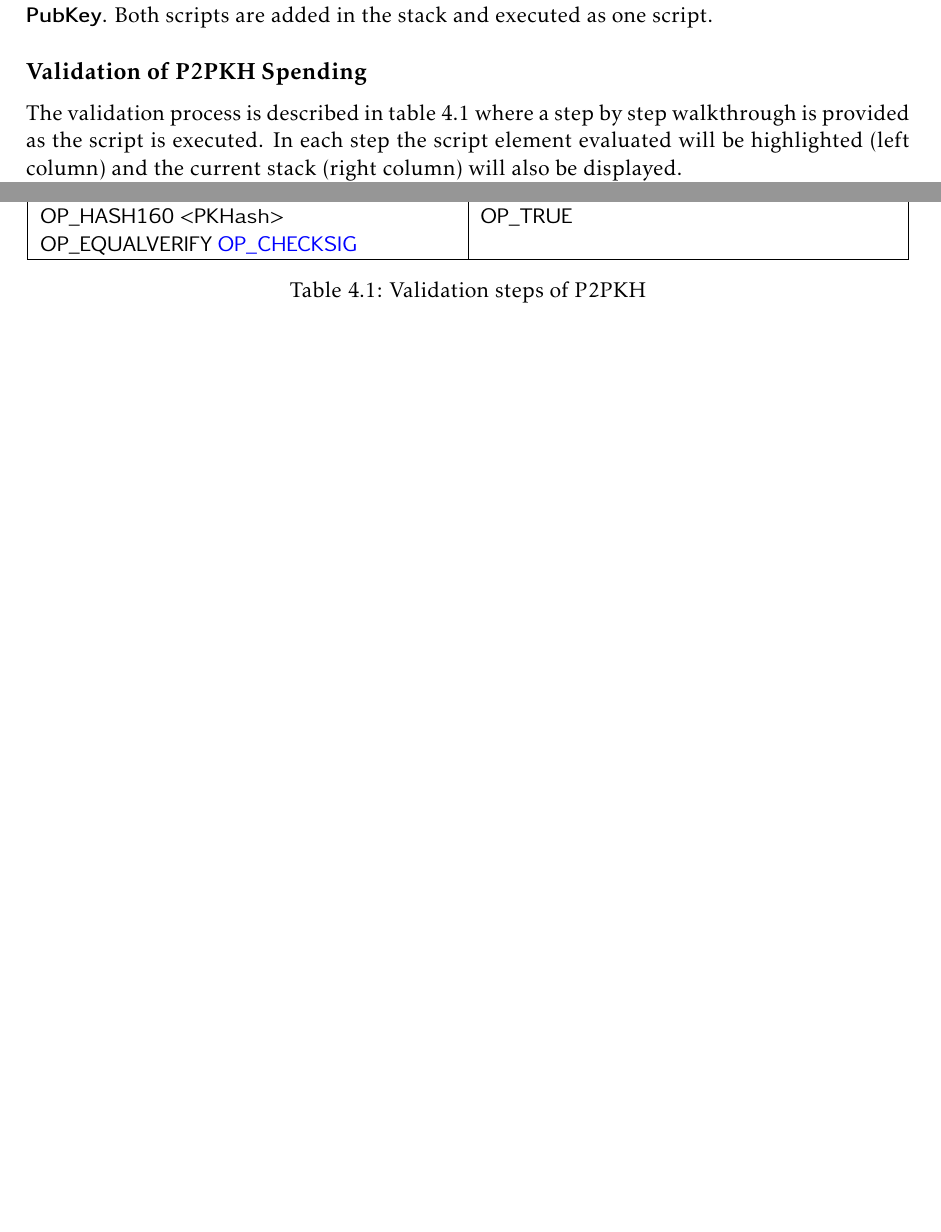
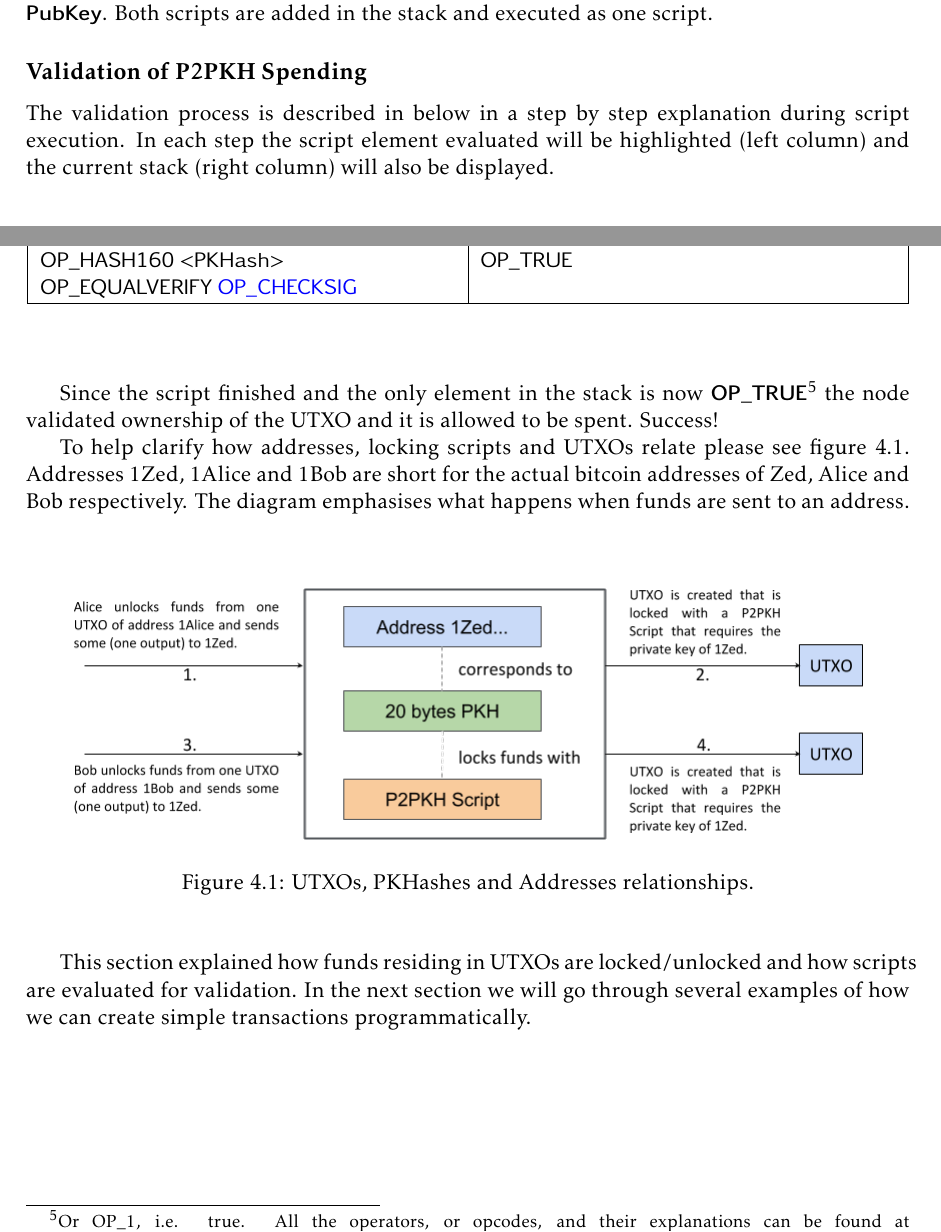
Before and after one commit to karask/bitcoin-textbook, a LaTeX book (bitcoin-textbook.tex, which reads scripting.tex): two parts of pages 36 and 37 of 40, joined at a grey line, cut so that both start at the same text, the shorter picture padded with empty space. Compiled offline with pdfLaTeX.

Commit message:
finished transactions section of scripting

```diff
--- a/bitcoin-textbook.tex
+++ b/bitcoin-textbook.tex
@@ -2,6 +2,9 @@
 
 % for clickable links
 %\usepackage{hyperref}
+
+% for longtable (multiple pages)
+\usepackage{longtable}
 
 % for 256bit ascii font encoding
 \usepackage[T1]{fontenc}
--- a/scripting.tex
+++ b/scripting.tex
@@ -61,5 +61,5 @@ Using the private key we provide an ECDSA signature of part of the transaction t
 The validation to spend a UTXO consists of running the script of \keyword{scriptSig} plus \keyword{scriptPubKey}. Both scripts are added in the stack and executed as one script.
 
 \subsection*{Validation of P2PKH Spending}
-The validation process is described in table~\ref{tab:p2pkh-validation} where a step by step walkthrough is provided as the script is executed. In each step the script element evaluated will be highlighted (left column) and the current stack (right column) will also be displayed.
+The validation process is described in below in a step by step explanation during script execution. In each step the script element evaluated will be highlighted (left column) and the current stack (right column) will also be displayed.
 
@@ -67,5 +67,5 @@ The validation process is described in table~\ref{tab:p2pkh-validation} where a
 \begin{center}
-\begin{tabular}{ |L{0.47\linewidth}|L{0.47\linewidth}| }
+\begin{longtable}[H]{ |L{0.47\linewidth}|L{0.47\linewidth}| }
 \hline
 \multicolumn{2}{|l|}{\emph{Step 0: Execution starts. Stack is empty.}}\\
 \hline
@@ -106,35 +106,25 @@ The validation process is described in table~\ref{tab:p2pkh-validation} where a
 \hline
 \textsf{<Signature> <PublicKey> OP\_DUP OP\_HASH160 <PKHash> OP\_EQUALVERIFY {\color{blue}OP\_CHECKSIG}} & \textsf{OP\_TRUE} \\
 \hline
-\end{tabular}
-\caption{Validation steps of P2PKH}
-\label{tab:p2pkh-validation}
+\end{longtable}
+%\caption{Validation steps of P2PKH}
+%\label{tab:p2pkh-validation}
 \end{center}
-\end{table}
+%\end{table}
 
+Since the script finished and the only element in the stack is now \keyword{OP\_TRUE}\footnote{Or OP\_1, i.e. true. All the operators, or opcodes, and their explanations can be found at https://en.bitcoin.it/wiki/Script} the node validated ownership of the UTXO and it is allowed to be spent. Success!
 
+To help clarify how addresses, locking scripts and UTXOs relate please see figure~\ref{fig:utxos-pkhashes-addresses}. Addresses 1Zed, 1Alice and 1Bob are short for the actual bitcoin addresses of Zed, Alice and Bob respectively. The diagram emphasises what happens when funds are sent to an address.
+\vspace{1em}
 
-%\begin{emphbox}
-%\begin{lstlisting}[style=Pseudomath]
-%    $TX_x$: 1Zed transfers 1.5 BTC to 1Alice
-%    $TX_y$: 1Alice transfers 1 BTC to 1Bob
-%\end{lstlisting}
-%\end{emphbox}
+\begin{figure}[H]
+\begin{center}
+\includegraphics[scale=0.5]{images/utxos-pkhashes-addresses}
+\caption{UTXOs, PKHashes and Addresses relationships.}
+\label{fig:utxos-pkhashes-addresses}
+\end{center}
+\end{figure}
 
-%\begin{figure}[h]
-%\begin{center}
-%\includegraphics[scale=0.5]{images/typical-transaction}
-%\caption{Typical one input two outputs transaction.}
-%\label{fig:typical-transaction}
-%\end{center}
-%\end{figure}
+This section explained how funds residing in UTXOs are locked/unlocked and how scripts are evaluated for validation. In the next section we will go through several examples of how we can create simple transactions programmatically.
 
-%The amount of all the inputs needs to be greater or equal to the amounts of outputs. If greater (recommended) the difference is an implied transaction fee that goes to the miners (see figure~\ref{fig:typical-transaction}). A typical transaction transfers some bitcoins to another user and returns the remaining bitcoins as change to the originating address or another address that the sender controls.
-
-%\small
-%\begin{emphbox}
-%\begin{lstlisting}[style=Pseudomath]
-%0x00000000ffff0000000000000000000000000000000000000000000000000000
-%\end{lstlisting}
-%\end{emphbox}
-%\normalsize
+\raggedbottom
```
Also changed, not shown: images/utxos-pkhashes-addresses.png (added), scripting.tex (2 more changed lines).
